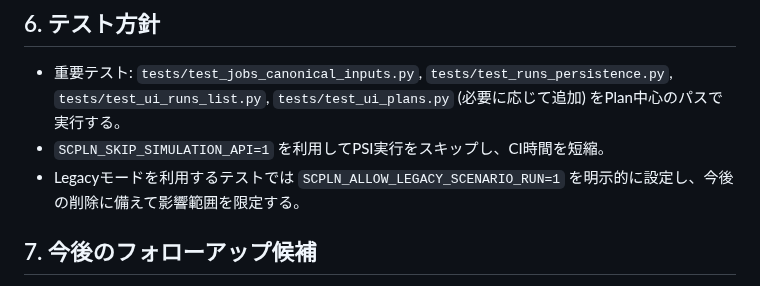
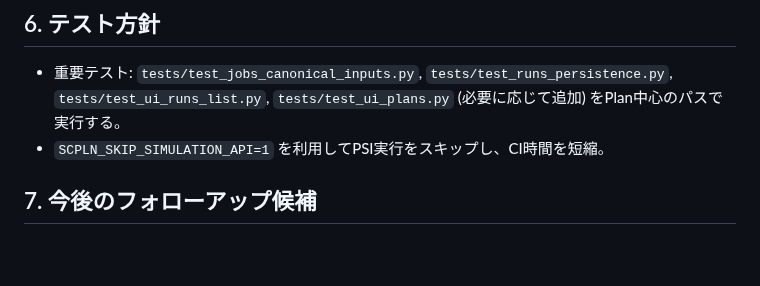
Before and after one commit to miumigy/scpln, a Markdown page: docs/run_registry_operations.md, the part around the change. Drawn GitHub-style; blank space fills up the shorter version.

Commit message:
docs: RunRegistry運用ガイドをPlanベース運用に更新

```diff
--- a/docs/run_registry_operations.md
+++ b/docs/run_registry_operations.md
@@ -34,7 +34,6 @@
 ## 6. テスト方針
 - 重要テスト: `tests/test_jobs_canonical_inputs.py`, `tests/test_runs_persistence.py`, `tests/test_ui_runs_list.py`, `tests/test_ui_plans.py` (必要に応じて追加) をPlan中心のパスで実行する。
 - `SCPLN_SKIP_SIMULATION_API=1` を利用してPSI実行をスキップし、CI時間を短縮。
-- Legacyモードを利用するテストでは `SCPLN_ALLOW_LEGACY_SCENARIO_RUN=1` を明示的に設定し、今後の削除に備えて影響範囲を限定する。
 
 ## 7. 今後のフォローアップ候補
 - `/runs` APIレスポンスに `plan_version_id` を公式フィールドとして追加する（現在はsummary内で補完）。
```
